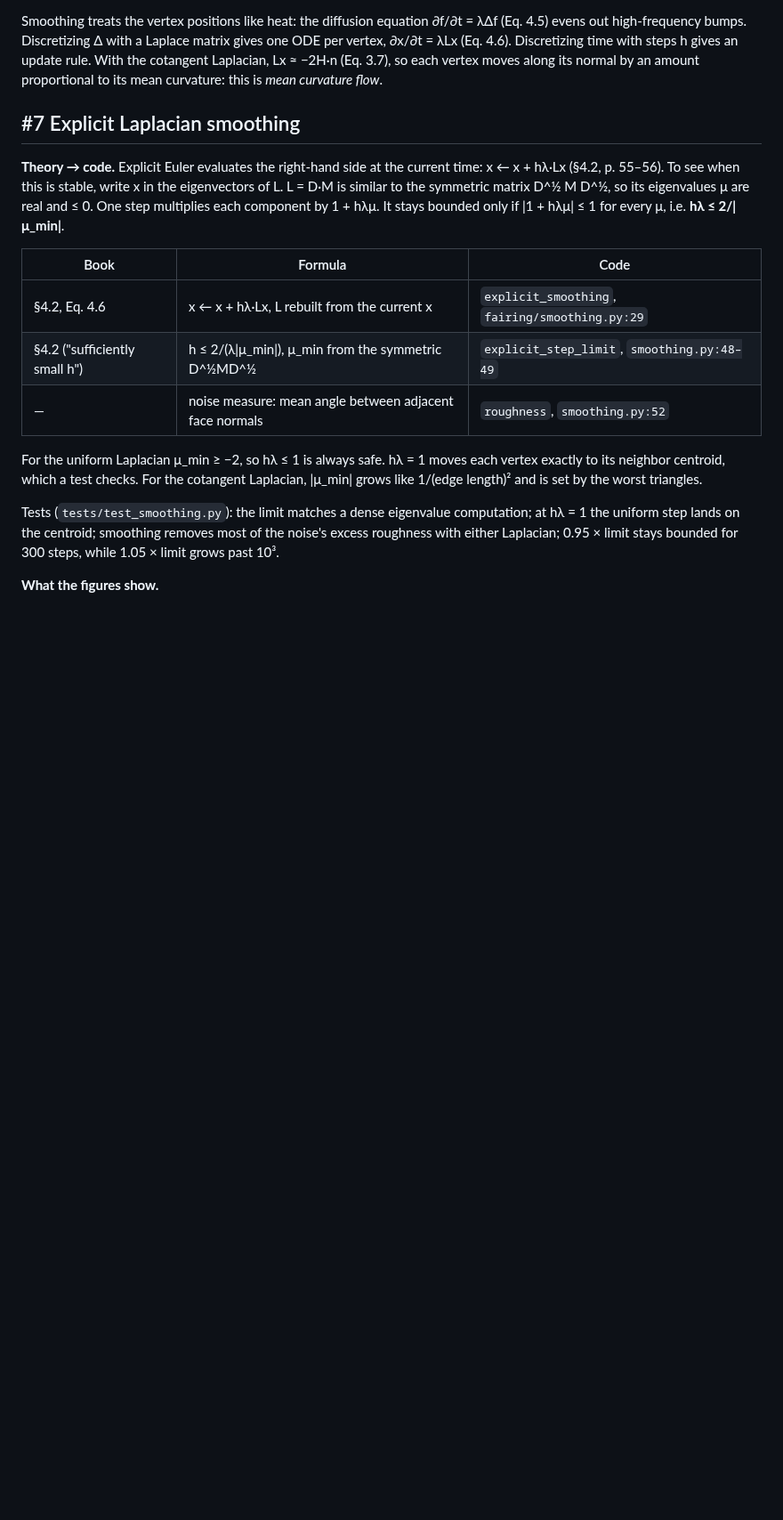
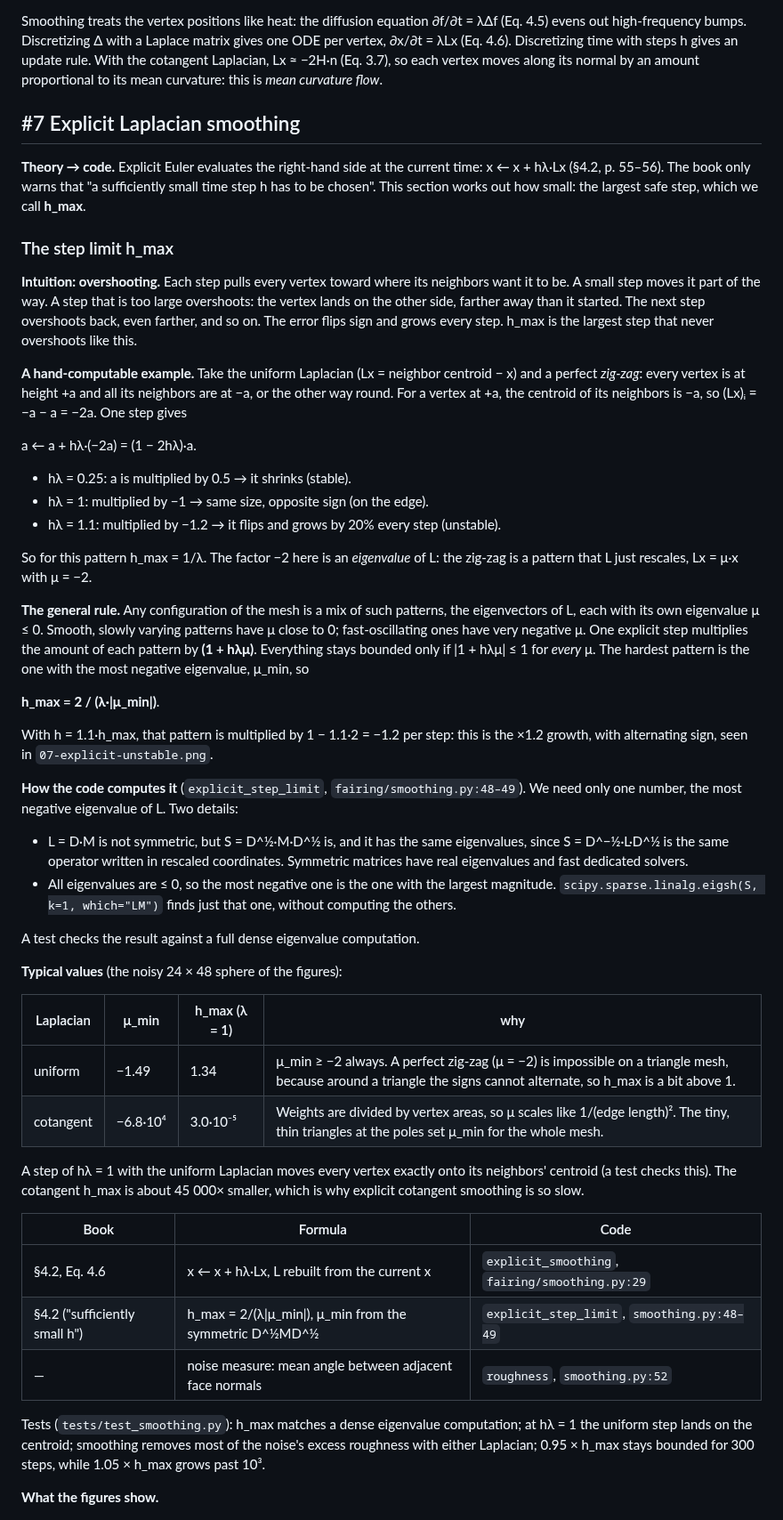
Before and after one commit to fernandacduarte/fairing-lib, a Markdown page: docs/phases/phase-3.md, the part around one of its changes. Shown at 89% size. Rendered like a GitHub page; blank space fills up the shorter version.

```diff
--- a/docs/phases/phase-3.md
+++ b/docs/phases/phase-3.md
@@ -4,17 +4,50 @@ Smoothing treats the vertex positions like heat: the diffusion equation ∂f/∂
 
 ## #7 Explicit Laplacian smoothing
 
-**Theory → code.** Explicit Euler evaluates the right-hand side at the current time: x ← x + hλ·Lx (§4.2, p. 55–56). To see when this is stable, write x in the eigenvectors of L. L = D·M is similar to the symmetric matrix D^½ M D^½, so its eigenvalues μ are real and ≤ 0. One step multiplies each component by 1 + hλμ. It stays bounded only if |1 + hλμ| ≤ 1 for every μ, i.e. **hλ ≤ 2/|μ_min|**.
+**Theory → code.** Explicit Euler evaluates the right-hand side at the current time: x ← x + hλ·Lx (§4.2, p. 55–56). The book only warns that "a sufficiently small time step h has to be chosen". This section works out how small: the largest safe step, which we call **h_max**.
+
+### The step limit h_max
+
+**Intuition: overshooting.** Each step pulls every vertex toward where its neighbors want it to be. A small step moves it part of the way. A step that is too large overshoots: the vertex lands on the other side, farther away than it started. The next step overshoots back, even farther, and so on. The error flips sign and grows every step. h_max is the largest step that never overshoots like this.
+
+**A hand-computable example.** Take the uniform Laplacian (Lx = neighbor centroid − x) and a perfect *zig-zag*: every vertex is at height +a and all its neighbors are at −a, or the other way round. For a vertex at +a, the centroid of its neighbors is −a, so (Lx)ᵢ = −a − a = −2a. One step gives
+
+  a ← a + hλ·(−2a) = (1 − 2hλ)·a.
+
+- hλ = 0.25: a is multiplied by 0.5 → it shrinks (stable).
+- hλ = 1: multiplied by −1 → same size, opposite sign (on the edge).
+- hλ = 1.1: multiplied by −1.2 → it flips and grows by 20% every step (unstable).
+
+So for this pattern h_max = 1/λ. The factor −2 here is an *eigenvalue* of L: the zig-zag is a pattern that L just rescales, Lx = μ·x with μ = −2.
+
+**The general rule.** Any configuration of the mesh is a mix of such patterns, the eigenvectors of L, each with its own eigenvalue μ ≤ 0. Smooth, slowly varying patterns have μ close to 0; fast-oscillating ones have very negative μ. One explicit step multiplies the amount of each pattern by **(1 + hλμ)**. Everything stays bounded only if |1 + hλμ| ≤ 1 for *every* μ. The hardest pattern is the one with the most negative eigenvalue, μ_min, so
+
+  **h_max = 2 / (λ·|μ_min|)**.
+
+With h = 1.1·h_max, that pattern is multiplied by 1 − 1.1·2 = −1.2 per step: this is the ×1.2 growth, with alternating sign, seen in `07-explicit-unstable.png`.
+
+**How the code computes it** (`explicit_step_limit`, `fairing/smoothing.py:48–49`). We need only one number, the most negative eigenvalue of L. Two details:
+- L = D·M is not symmetric, but S = D^½·M·D^½ is, and it has the same eigenvalues, since S = D^−½·L·D^½ is the same operator written in rescaled coordinates. Symmetric matrices have real eigenvalues and fast dedicated solvers.
+- All eigenvalues are ≤ 0, so the most negative one is the one with the largest magnitude. `scipy.sparse.linalg.eigsh(S, k=1, which="LM")` finds just that one, without computing the others.
+
+A test checks the result against a full dense eigenvalue computation.
+
+**Typical values** (the noisy 24 × 48 sphere of the figures):
+
+| Laplacian | μ_min | h_max (λ = 1) | why |
+|---|---|---|---|
+| uniform | −1.49 | 1.34 | μ_min ≥ −2 always. A perfect zig-zag (μ = −2) is impossible on a triangle mesh, because around a triangle the signs cannot alternate, so h_max is a bit above 1. |
+| cotangent | −6.8·10⁴ | 3.0·10⁻⁵ | Weights are divided by vertex areas, so μ scales like 1/(edge length)². The tiny, thin triangles at the poles set μ_min for the whole mesh. |
+
+A step of hλ = 1 with the uniform Laplacian moves every vertex exactly onto its neighbors' centroid (a test checks this). The cotangent h_max is about 45 000× smaller, which is why explicit cotangent smoothing is so slow.
 
 | Book | Formula | Code |
 |---|---|---|
 | §4.2, Eq. 4.6 | x ← x + hλ·Lx, L rebuilt from the current x | `explicit_smoothing`, `fairing/smoothing.py:29` |
-| §4.2 ("sufficiently small h") | h ≤ 2/(λ\|μ_min\|), μ_min from the symmetric D^½MD^½ | `explicit_step_limit`, `smoothing.py:48–49` |
+| §4.2 ("sufficiently small h") | h_max = 2/(λ\|μ_min\|), μ_min from the symmetric D^½MD^½ | `explicit_step_limit`, `smoothing.py:48–49` |
 | — | noise measure: mean angle between adjacent face normals | `roughness`, `smoothing.py:52` |
 
-For the uniform Laplacian μ_min ≥ −2, so hλ ≤ 1 is always safe. hλ = 1 moves each vertex exactly to its neighbor centroid, which a test checks. For the cotangent Laplacian, |μ_min| grows like 1/(edge length)² and is set by the worst triangles.
-
-Tests (`tests/test_smoothing.py`): the limit matches a dense eigenvalue computation; at hλ = 1 the uniform step lands on the centroid; smoothing removes most of the noise's excess roughness with either Laplacian; 0.95 × limit stays bounded for 300 steps, while 1.05 × limit grows past 10³.
+Tests (`tests/test_smoothing.py`): h_max matches a dense eigenvalue computation; at hλ = 1 the uniform step lands on the centroid; smoothing removes most of the noise's excess roughness with either Laplacian; 0.95 × h_max stays bounded for 300 steps, while 1.05 × h_max grows past 10³.
 
 **What the figures show.**
 
```
Also changed, not shown: other parts of docs/phases/phase-3.md (+8 -6 lines), docs/img/07-explicit-unstable.png, 2 other files.
